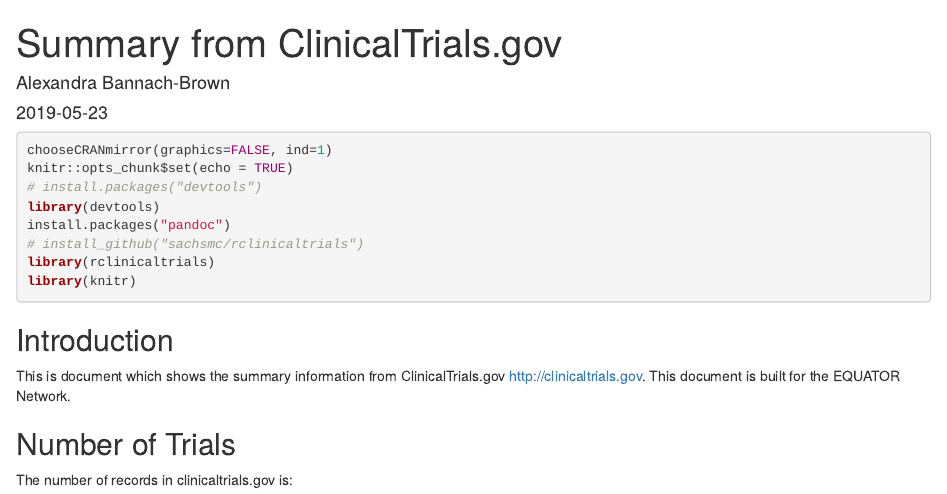
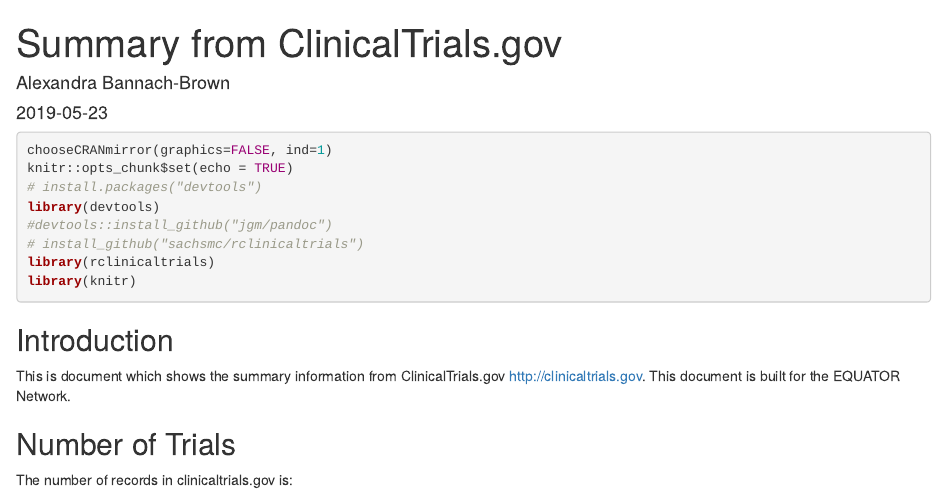
Before and after one commit to abannachbrown/auto_retrieval, an R Markdown document (clinical_trials.Rmd): the page in a window 1100 px wide, from its top. Rendered offline with R 4.5, knitr and Pandoc, with nearby package versions; some code elsewhere in the file could not run offline.

Commit message:
trying to fix dependency issue

```diff
--- a/clinical_trials.Rmd
+++ b/clinical_trials.Rmd
@@ -10,7 +10,7 @@
 knitr::opts_chunk$set(echo = TRUE)
 # install.packages("devtools")
 library(devtools)
-install.packages("pandoc")
+#devtools::install_github("jgm/pandoc")
 # install_github("sachsmc/rclinicaltrials")
 library(rclinicaltrials)
 library(knitr)
```
